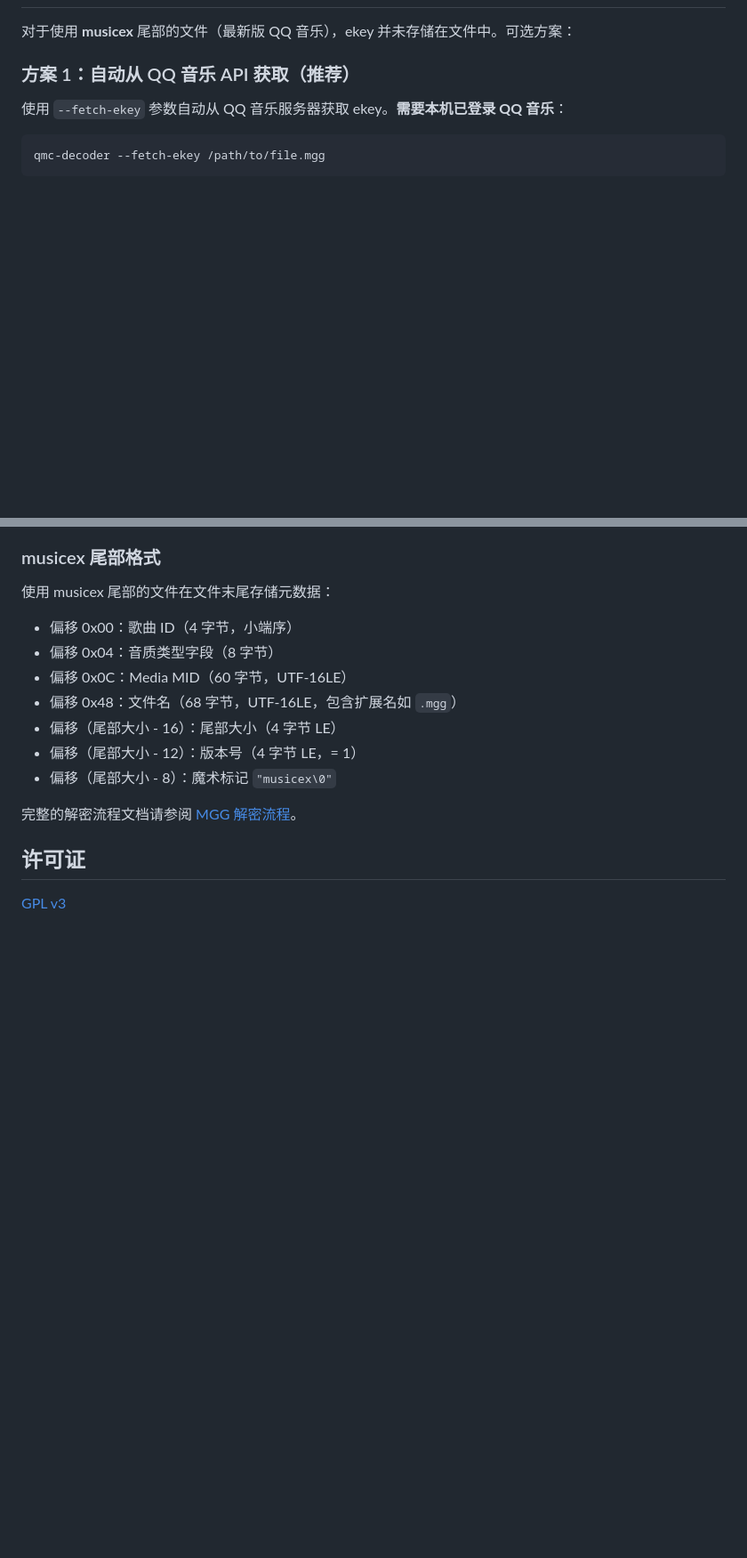
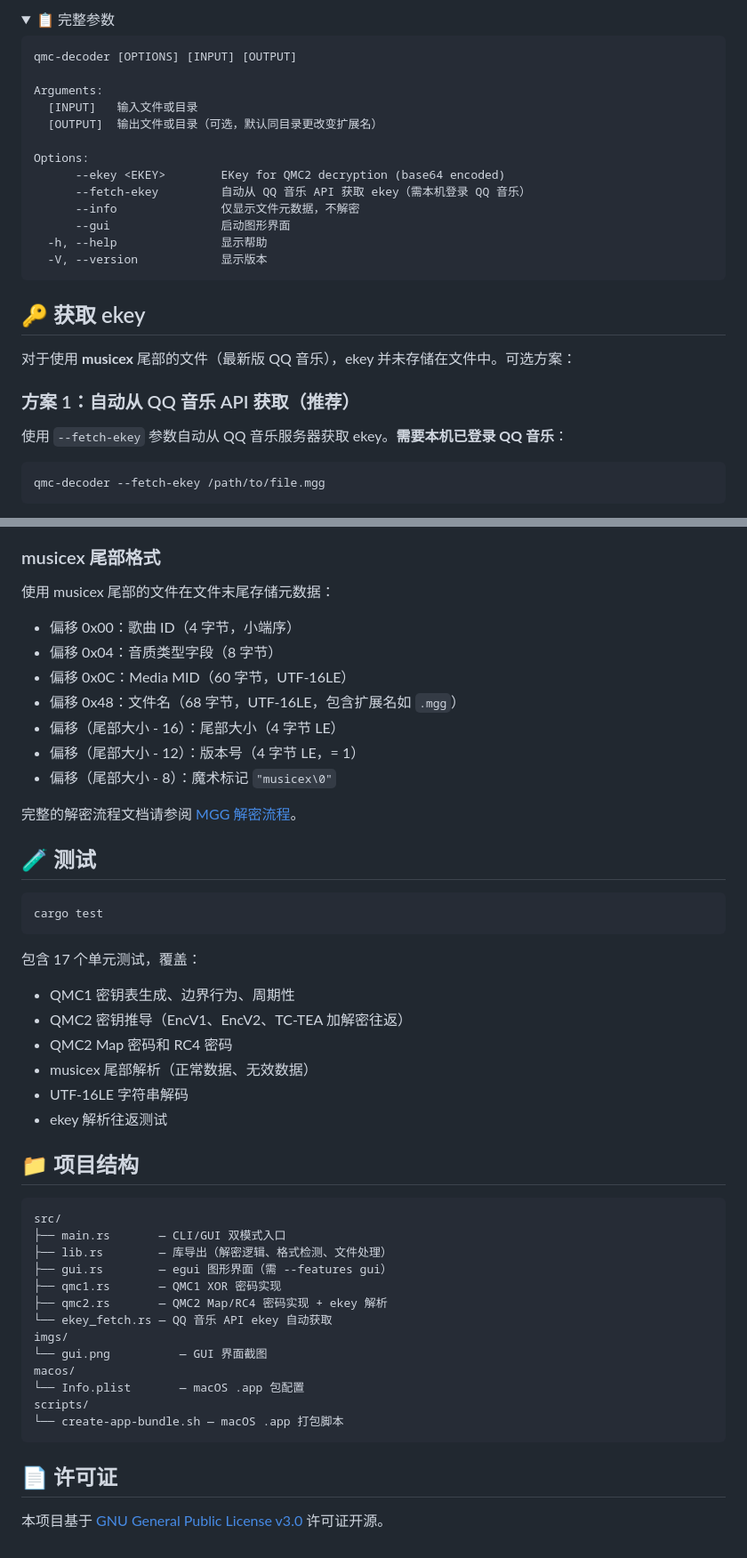
Before and after one commit to ownlight6/qmc-decoder, a Markdown page: README.md, 2 parts joined by grey strips. Shown: that part at 89% size. Drawn GitHub-style; folded sections open; blank space fills up the shorter version.

````diff
--- a/README.md
+++ b/README.md
@@ -36,3 +145,25 @@ ekey 有三种存储方式：
+<details>
+<summary>📋 完整参数</summary>
+
+```
+qmc-decoder [OPTIONS] [INPUT] [OUTPUT]
+
+Arguments:
+  [INPUT]   输入文件或目录
+  [OUTPUT]  输出文件或目录（可选，默认同目录更改变扩展名）
+
+Options:
+      --ekey <EKEY>        EKey for QMC2 decryption (base64 encoded)
+      --fetch-ekey         自动从 QQ 音乐 API 获取 ekey（需本机登录 QQ 音乐）
+      --info               仅显示文件元数据，不解密
+      --gui                启动图形界面
+  -h, --help               显示帮助
+  -V, --version            显示版本
+```
+
+</details>
+
+## 🔑 获取 ekey
 
 对于使用 **musicex** 尾部的文件（最新版 QQ 音乐），ekey 并未存储在文件中。可选方案：
 
@@ -140,6 +234,39 @@ cargo build --release
 
 完整的解密流程文档请参阅 [MGG 解密流程](MGG_DECRYPTION_FLOW.md)。
 
-## 许可证
+## 🧪 测试
 
-[GPL v3](LICENSE)
+```bash
+cargo test
+```
+
+包含 17 个单元测试，覆盖：
+
+- QMC1 密钥表生成、边界行为、周期性
+- QMC2 密钥推导（EncV1、EncV2、TC-TEA 加解密往返）
+- QMC2 Map 密码和 RC4 密码
+- musicex 尾部解析（正常数据、无效数据）
+- UTF-16LE 字符串解码
+- ekey 解析往返测试
+
+## 📁 项目结构
+
+```
+src/
+├── main.rs       — CLI/GUI 双模式入口
+├── lib.rs        — 库导出（解密逻辑、格式检测、文件处理）
+├── gui.rs        — egui 图形界面（需 --features gui）
+├── qmc1.rs       — QMC1 XOR 密码实现
+├── qmc2.rs       — QMC2 Map/RC4 密码实现 + ekey 解析
+└── ekey_fetch.rs — QQ 音乐 API ekey 自动获取
+imgs/
+└── gui.png          — GUI 界面截图
+macos/
+└── Info.plist       — macOS .app 包配置
+scripts/
+└── create-app-bundle.sh — macOS .app 打包脚本
+```
+
+## 📄 许可证
+
+本项目基于 [GNU General Public License v3.0](LICENSE) 许可证开源。
````
Also changed, not shown: other parts of README.md (+115 -43 lines), imgs/gui.png (added), 9 other files.
